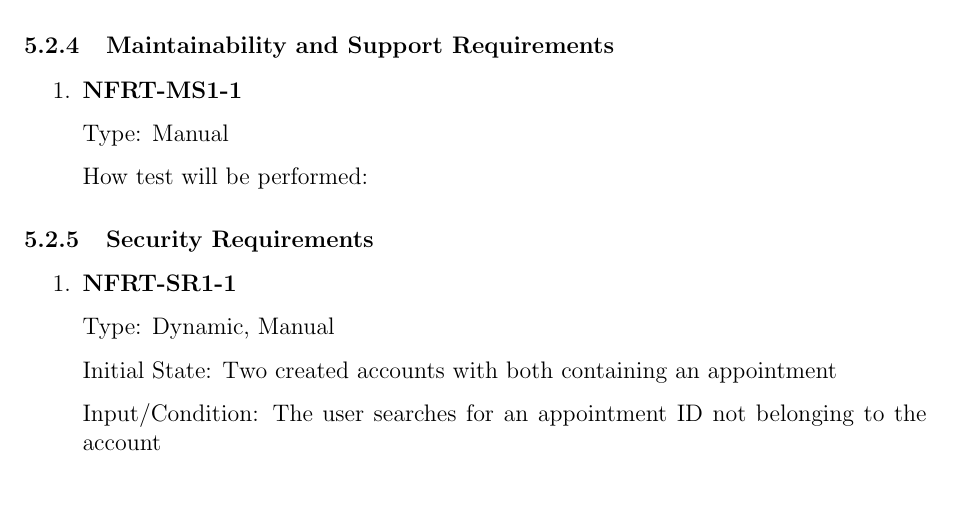
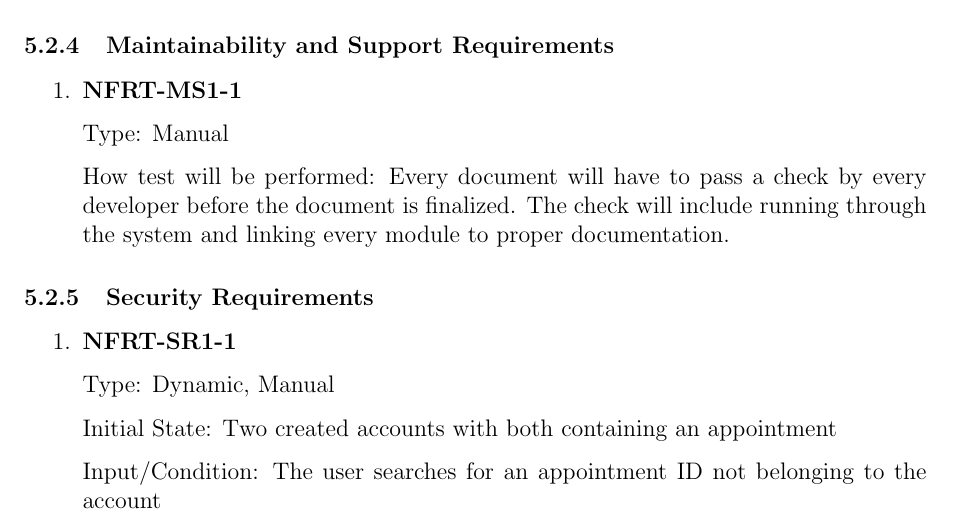
Before and after one commit to arkinmodi/project-sayyara, a LaTeX document (docs/VnVPlan/VnVPlan.tex): part of page 26 of 31, cut so that both start at the same text, the shorter picture padded with empty space. Compiled offline with pdfLaTeX.

Commit message:
Add maintainability and support test

```diff
--- a/docs/VnVPlan/VnVPlan.tex
+++ b/docs/VnVPlan/VnVPlan.tex
@@ -1260,7 +1260,9 @@ This section will contain tests covering the ``Employee Profile'' requirements d
 
 	      Type: Manual
 
-	      How test will be performed:
+	      How test will be performed: Every document will have to pass a check by every developer before the
+	      document is finalized. The check will include running through the system and linking every module
+	      to proper documentation.
 
 \end{enumerate}
 
```
